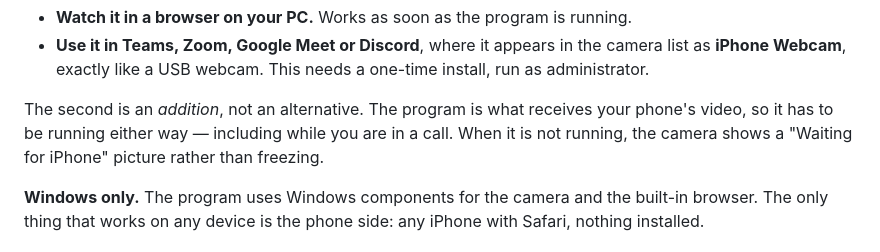
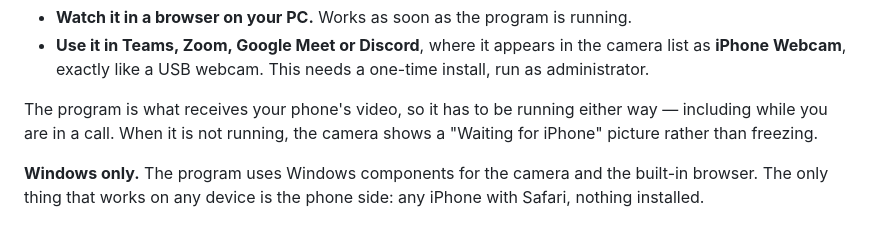
Before and after one commit to jgra-source/iris-cam, a Markdown page: README.md, the part around the change. Rendered like a GitHub page.

Commit message:
Drop an abstract sentence from the README
'The second is an addition, not an alternative' explained in the
abstract what the two bullets above it already show plainly. Removed;
the operative fact - the program has to be running either way - stays.

Co-Authored-By: Claude Opus 5 <noreply@anthropic.com>

```diff
--- a/README.md
+++ b/README.md
@@ -18,10 +18,9 @@ using nothing but Safari — there is no app to install on the phone.
   camera list as **iPhone Webcam**, exactly like a USB webcam. This needs a
   one-time install, run as administrator.
 
-The second is an *addition*, not an alternative. The program is what receives
-your phone's video, so it has to be running either way — including while you are
-in a call. When it is not running, the camera shows a "Waiting for iPhone"
-picture rather than freezing.
+The program is what receives your phone's video, so it has to be running either
+way — including while you are in a call. When it is not running, the camera shows
+a "Waiting for iPhone" picture rather than freezing.
 
 **Windows only.** The program uses Windows components for the camera and the
 built-in browser. The only thing that works on any device is the phone side:
```
